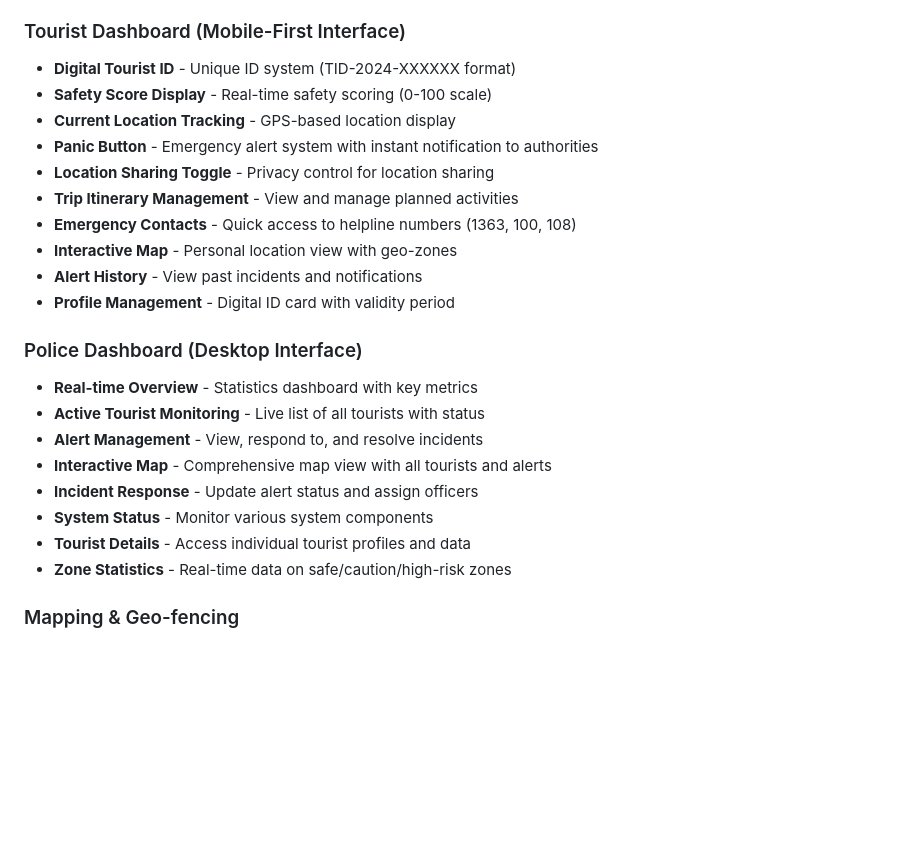
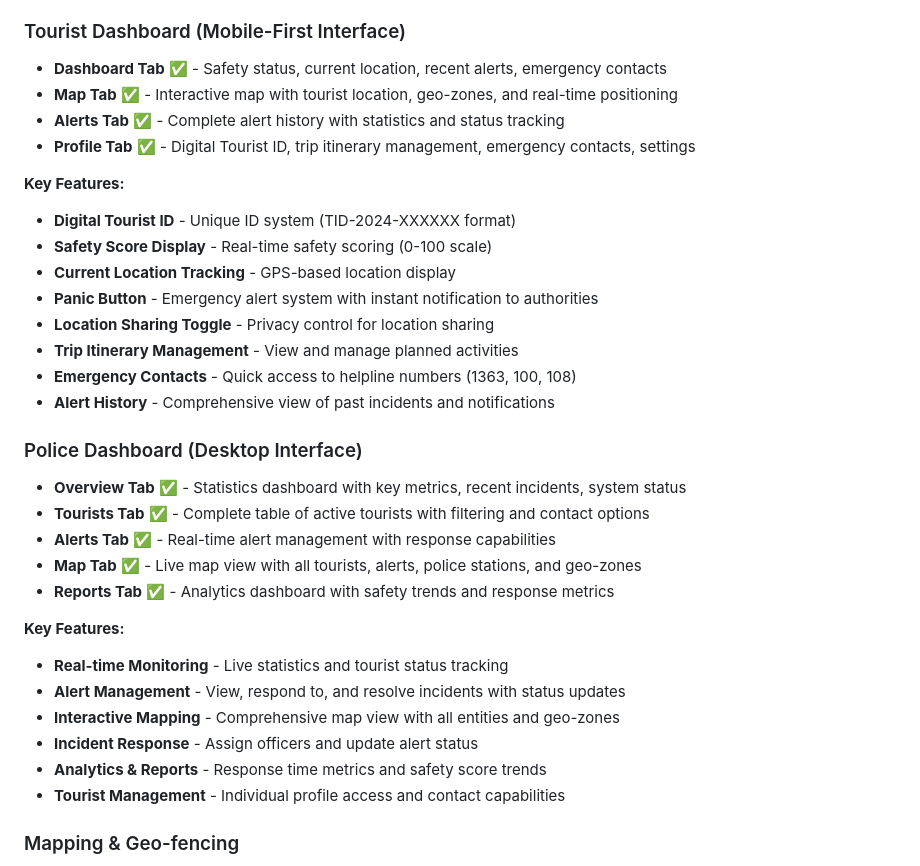
Before and after one commit to Sharruk/TravelGuard, a Markdown page: docs/PROJECT_STATUS.md, the part around one of its changes. Rendered like a GitHub page; blank space fills up the shorter version.

```diff
--- a/docs/PROJECT_STATUS.md
+++ b/docs/PROJECT_STATUS.md
@@ -10,6 +10,12 @@
 - **Session Management** - Persistent sessions with localStorage integration
 
 ### Tourist Dashboard (Mobile-First Interface)
+- **Dashboard Tab** ✅ - Safety status, current location, recent alerts, emergency contacts
+- **Map Tab** ✅ - Interactive map with tourist location, geo-zones, and real-time positioning
+- **Alerts Tab** ✅ - Complete alert history with statistics and status tracking
+- **Profile Tab** ✅ - Digital Tourist ID, trip itinerary management, emergency contacts, settings
+
+**Key Features:**
 - **Digital Tourist ID** - Unique ID system (TID-2024-XXXXXX format)
 - **Safety Score Display** - Real-time safety scoring (0-100 scale)
 - **Current Location Tracking** - GPS-based location display
@@ -17,19 +23,22 @@
 - **Location Sharing Toggle** - Privacy control for location sharing
 - **Trip Itinerary Management** - View and manage planned activities
 - **Emergency Contacts** - Quick access to helpline numbers (1363, 100, 108)
-- **Interactive Map** - Personal location view with geo-zones
-- **Alert History** - View past incidents and notifications
-- **Profile Management** - Digital ID card with validity period
+- **Alert History** - Comprehensive view of past incidents and notifications
 
 ### Police Dashboard (Desktop Interface)
-- **Real-time Overview** - Statistics dashboard with key metrics
-- **Active Tourist Monitoring** - Live list of all tourists with status
-- **Alert Management** - View, respond to, and resolve incidents
-- **Interactive Map** - Comprehensive map view with all tourists and alerts
-- **Incident Response** - Update alert status and assign officers
-- **System Status** - Monitor various system components
-- **Tourist Details** - Access individual tourist profiles and data
-- **Zone Statistics** - Real-time data on safe/caution/high-risk zones
+- **Overview Tab** ✅ - Statistics dashboard with key metrics, recent incidents, system status
+- **Tourists Tab** ✅ - Complete table of active tourists with filtering and contact options
+- **Alerts Tab** ✅ - Real-time alert management with response capabilities
+- **Map Tab** ✅ - Live map view with all tourists, alerts, police stations, and geo-zones
+- **Reports Tab** ✅ - Analytics dashboard with safety trends and response metrics
+
+**Key Features:**
+- **Real-time Monitoring** - Live statistics and tourist status tracking
+- **Alert Management** - View, respond to, and resolve incidents with status updates
+- **Interactive Mapping** - Comprehensive map view with all entities and geo-zones
+- **Incident Response** - Assign officers and update alert status
+- **Analytics & Reports** - Response time metrics and safety score trends
+- **Tourist Management** - Individual profile access and contact capabilities
 
 ### Mapping & Geo-fencing
 - **OpenStreetMap Integration** - Interactive maps using Leaflet.js
```
Also changed, not shown: other parts of docs/PROJECT_STATUS.md (+29 -25 lines).
